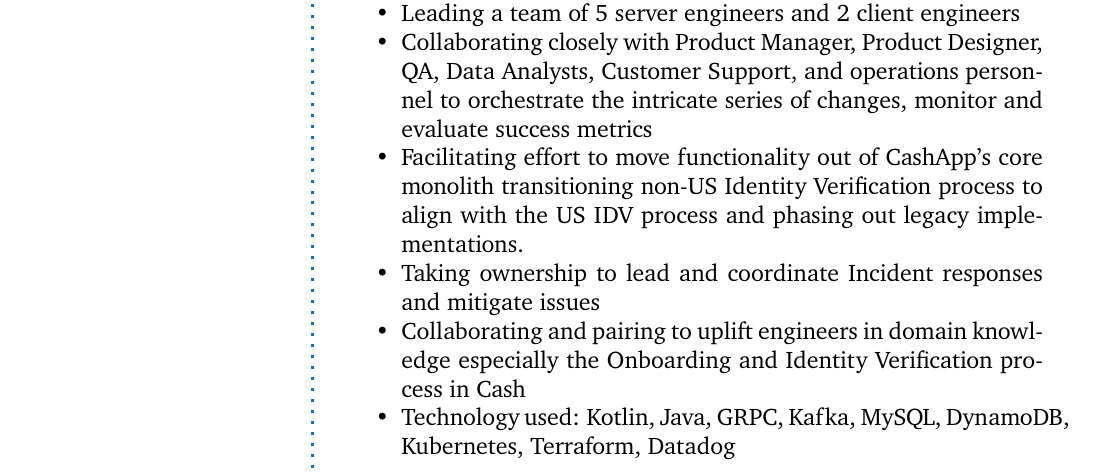
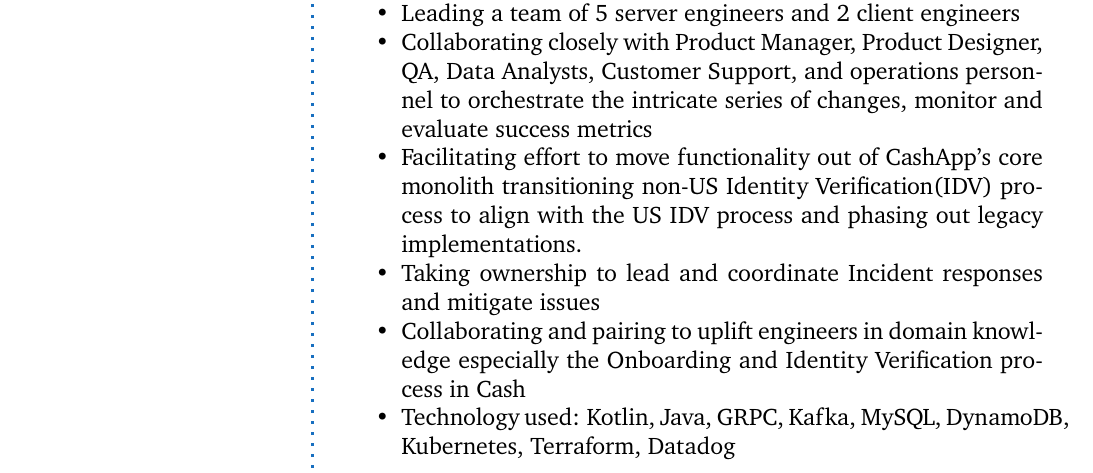
Before and after one commit to bangn/cv, a LaTeX book (banguyen-multi-page.tex): part of page 1 of 3, cut so that both start at the same text. Compiled offline with pdfLaTeX.

Commit message:
Clarify abbreviation

```diff
--- a/banguyen-multi-page.tex
+++ b/banguyen-multi-page.tex
@@ -121,7 +121,7 @@
 		evaluate success metrics
 	\item Facilitating effort to move functionality out of
 		CashApp's core monolith transitioning non-US Identity
-		Verification process to align with the US IDV
+		Verification(IDV) process to align with the US IDV
 		process and phasing out legacy implementations.
 	\item Taking ownership to lead and coordinate Incident responses and mitigate issues
 	\item Collaborating and pairing to uplift engineers in domain knowledge
```
